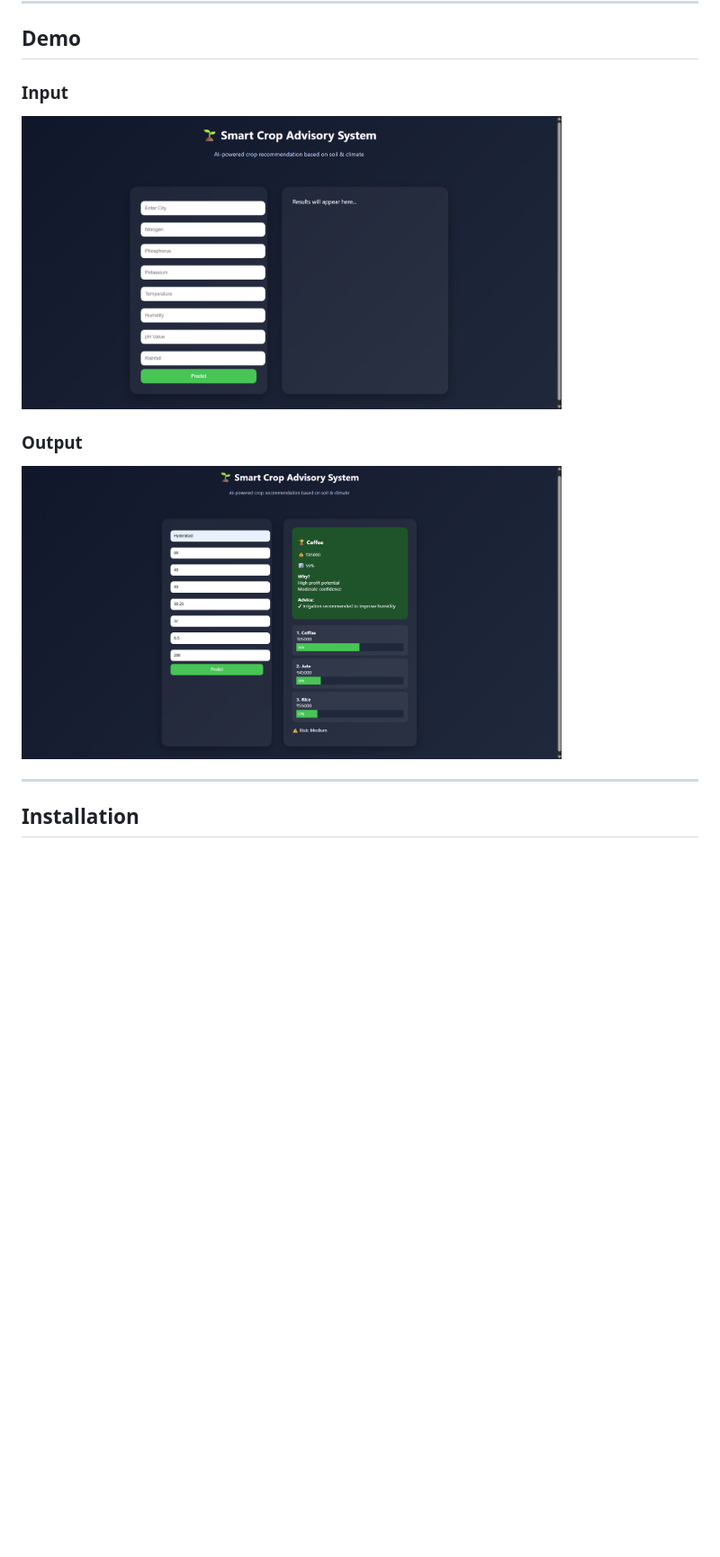
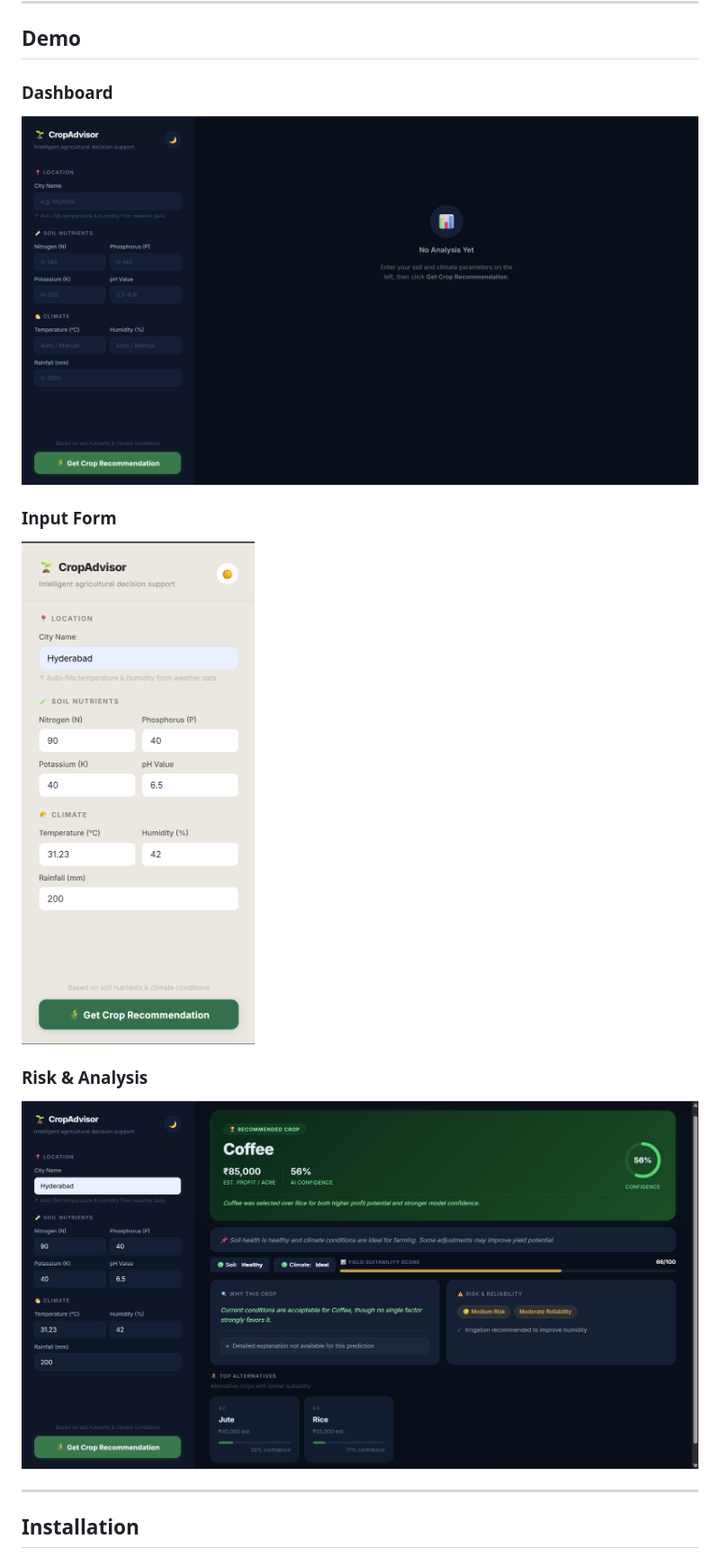
Before and after one commit to Azeem10101/Smart-Crop-Advisory-System, a Markdown page: README.md, the part around the change. Shown at 90% size. Rendered like a GitHub page; pictures changed too: assets/analysis.png (added), assets/dashboard.png (added), assets/input.png (added); blank space fills up the shorter version.

Commit message:
Added screenshots: darshboard, input and analysis in README

```diff
--- a/README.md
+++ b/README.md
@@ -41,11 +41,14 @@ An AI-powered web application that recommends the most suitable crop based on so
 
 ## Demo
 
-### Input
-<img src="screenshots/input.png" width="600"/>
+### Dashboard
+![Dashboard](./assets/dashboard.png)
 
-### Output
-<img src="screenshots/output.png" width="600"/>
+### Input Form
+![Input](./assets/input.png)
+
+### Risk & Analysis
+![Analysis](./assets/analysis.png)
 
 ---
 
```
